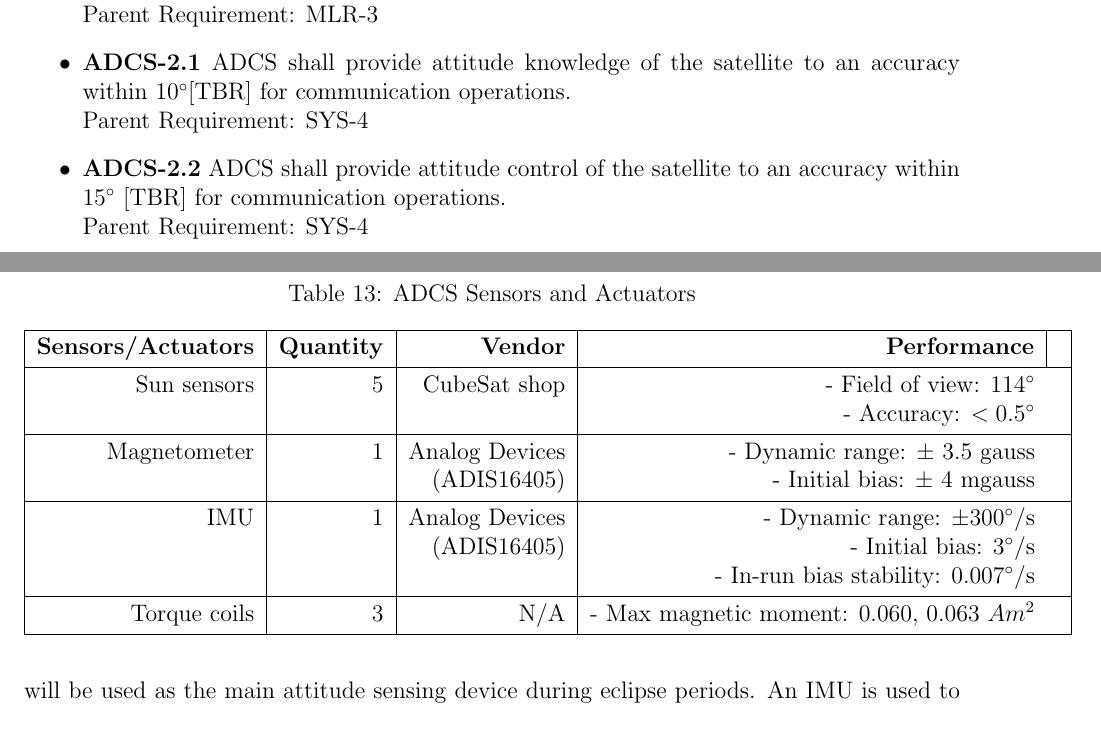
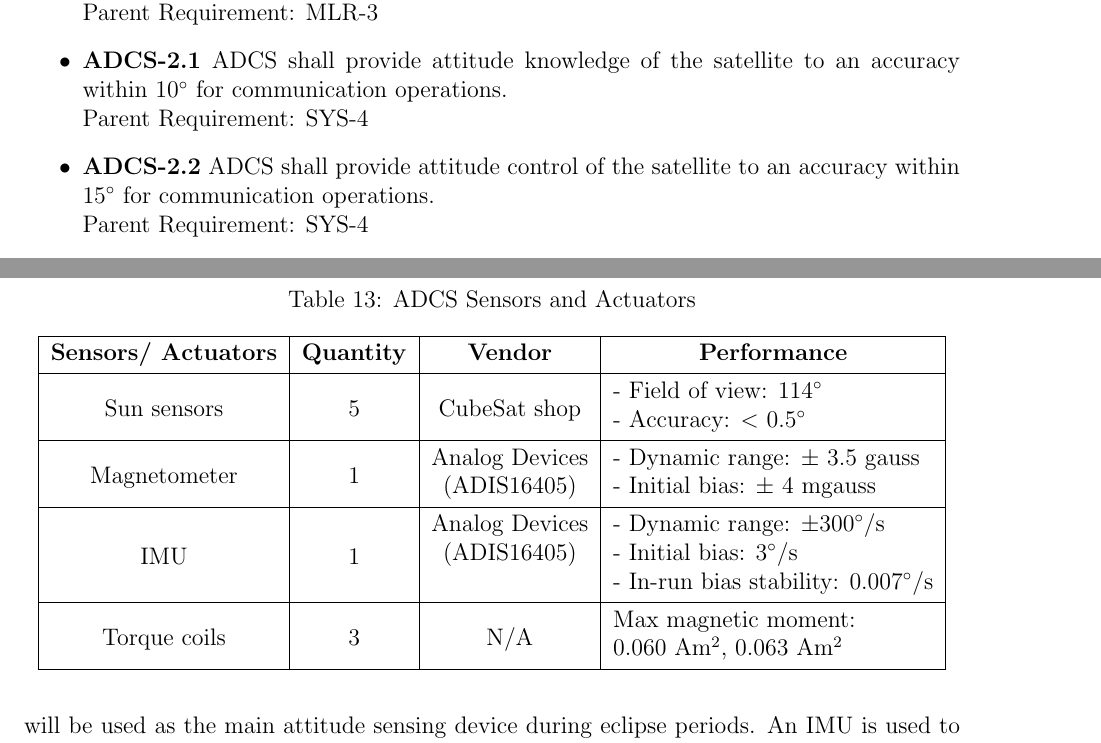
Before and after one commit to jimclark/16.83-DeMi-Final-Report, a LaTeX document (DeMi.tex): two parts of pages 45 and 47 of 87, joined at a grey line, cut so that both start at the same text. Compiled offline with pdfLaTeX.

Commit message:
ADCS table format updated

```diff
--- a/DeMi.tex
+++ b/DeMi.tex
@@ -1019,9 +1019,9 @@ The future work that needs to be conducted is that there should be work done to
 					\item \textbf{ADCS-1.1} ADCS shall meet 4.7 arcmin/s slew rate requirement of payload imaging technology during external source science operation mode.\\
 					Parent Requirement: MLR-3
 
-					\item \textbf{ADCS-2.1} ADCS shall provide attitude knowledge of the satellite to an accuracy within 10$^\circ$[TBR]  for communication operations.\\
+					\item \textbf{ADCS-2.1} ADCS shall provide attitude knowledge of the satellite to an accuracy within 10$^\circ$  for communication operations.\\
 					Parent Requirement: SYS-4
-					\item \textbf{ADCS-2.2} ADCS shall provide attitude control of the satellite to an accuracy within 15$^\circ$ [TBR] for communication operations.\\
+					\item \textbf{ADCS-2.2} ADCS shall provide attitude control of the satellite to an accuracy within 15$^\circ$  for communication operations.\\
 					Parent Requirement: SYS-4
 					\item \textbf{ADCS-3} ADCS shall provide momentum capability to despin upon launch vehicle separation within 30 days.\\
 					Parent Requirement: MLR-4
@@ -1045,28 +1045,54 @@ The future work that needs to be conducted is that there should be work done to
 				\paragraph{ADCS sensors and actuators}
 				A summary of the sensors and actuators used in the ADCS is presented in Table~\ref{tab:ADCS_sensors} below.
 			% Table generated by Excel2LaTeX from sheet 'Sheet1'
+%\begin{table}[htbp]
+  %\centering
+  %\caption{ADCS Sensors and Actuators}
+    %\begin{tabular}{|r|r|r|r|r|}
+    %\hline
+    %\textbf{Sensors/Actuators} & \textbf{Quantity} & \textbf{Vendor} & \textbf{Performance}  &\bigstrut\\
+    %\hline
+    %Sun sensors & 5     & CubeSat shop & \multicolumn{1}{r}{- Field of view: 114$^\circ$} &  \bigstrut[t]\\
+          %&       &       & \multicolumn{1}{r}{- Accuracy: $< 0.5^\circ$} &  \bigstrut[b]\\
+    %\hline
+    %Magnetometer & 1     & Analog Devices  & \multicolumn{1}{r}{- Dynamic range: ± 3.5 gauss} &  \bigstrut[t]\\
+          %&       & (ADIS16405) & \multicolumn{1}{r}{- Initial bias: ± 4 mgauss} &  \bigstrut[b]\\
+    %\hline
+    %IMU   & 1     & Analog Devices  & \multicolumn{1}{r}{- Dynamic range: ±300$^\circ$/s} &  \bigstrut[t]\\
+          %&       & (ADIS16405) & \multicolumn{1}{r}{- Initial bias: 3$^\circ$/s} &  \\
+          %&       &       & \multicolumn{1}{r}{- In-run bias stability: 0.007$^\circ$/s} &  \bigstrut[b]\\
+    %\hline
+    %Torque coils & 3     & N/A   & \multicolumn{1}{r}{- Max magnetic moment: 0.060, 0.063 $Am^2$} &  \bigstrut\\
+    %\hline
+    %\end{tabular}%
+  %\label{tab:ADCS_sensors}%
+%\end{table}%
+
+% Table generated by Excel2LaTeX from sheet 'Sheet1'
 \begin{table}[htbp]
   \centering
   \caption{ADCS Sensors and Actuators}
-    \begin{tabular}{|r|r|r|r|r|}
-    \hline
-    \textbf{Sensors/Actuators} & \textbf{Quantity} & \textbf{Vendor} & \textbf{Performance}  &\bigstrut\\
-    \hline
-    Sun sensors & 5     & CubeSat shop & \multicolumn{1}{r}{- Field of view: 114$^\circ$} &  \bigstrut[t]\\
-          &       &       & \multicolumn{1}{r}{- Accuracy: $< 0.5^\circ$} &  \bigstrut[b]\\
-    \hline
-    Magnetometer & 1     & Analog Devices  & \multicolumn{1}{r}{- Dynamic range: ± 3.5 gauss} &  \bigstrut[t]\\
-          &       & (ADIS16405) & \multicolumn{1}{r}{- Initial bias: ± 4 mgauss} &  \bigstrut[b]\\
-    \hline
-    IMU   & 1     & Analog Devices  & \multicolumn{1}{r}{- Dynamic range: ±300$^\circ$/s} &  \bigstrut[t]\\
-          &       & (ADIS16405) & \multicolumn{1}{r}{- Initial bias: 3$^\circ$/s} &  \\
-          &       &       & \multicolumn{1}{r}{- In-run bias stability: 0.007$^\circ$/s} &  \bigstrut[b]\\
-    \hline
-    Torque coils & 3     & N/A   & \multicolumn{1}{r}{- Max magnetic moment: 0.060, 0.063 $Am^2$} &  \bigstrut\\
+    \begin{tabular}{|c|c|r|rr|}
+    \hline
+    \textbf{Sensors/ Actuators} & \textbf{Quantity} & \multicolumn{1}{c|}{\textbf{Vendor}} & \multicolumn{2}{c|}{\textbf{Performance}} \bigstrut\\
+    \hline
+    \multirow{2}[2]{*}{Sun sensors} & \multirow{2}[2]{*}{5} & \multicolumn{1}{c|}{\multirow{2}[2]{*}{CubeSat shop}} & \multicolumn{2}{l|}{- Field of view: 114$^\circ$} \bigstrut[t]\\
+          &       & \multicolumn{1}{c|}{} & \multicolumn{2}{l|}{- Accuracy: $<$ 0.5$^\circ$} \bigstrut[b]\\
+    \hline
+    \multirow{2}[2]{*}{Magnetometer} & \multirow{2}[2]{*}{1} & \multicolumn{1}{c|}{Analog Devices } & \multicolumn{2}{l|}{- Dynamic range: $\pm$ 3.5 gauss} \bigstrut[t]\\
+          &       & \multicolumn{1}{c|}{(ADIS16405)} & \multicolumn{2}{l|}{- Initial bias: $\pm$ 4 mgauss} \bigstrut[b]\\
+    \hline
+    \multirow{3}[2]{*}{IMU} & \multirow{3}[2]{*}{1} & \multicolumn{1}{c|}{Analog Devices } & \multicolumn{2}{l|}{- Dynamic range: $\pm$300$^\circ$/s} \bigstrut[t]\\
+          &       & \multicolumn{1}{c|}{(ADIS16405)} & \multicolumn{2}{l|}{- Initial bias: 3$^\circ$/s} \\
+          &       &       & \multicolumn{2}{l|}{- In-run bias stability: 0.007$^\circ$/s} \bigstrut[b]\\
+    \hline
+    \multirow{2}[2]{*}{Torque coils} & \multirow{2}[2]{*}{3} & \multicolumn{1}{c|}{\multirow{2}[2]{*}{N/A}} & \multicolumn{2}{l|}{Max magnetic moment:} \bigstrut[t]\\
+          &       & \multicolumn{1}{c|}{} & \multicolumn{2}{l|}{ 0.060 Am$^2$, 0.063 Am$^2$} \bigstrut[b]\\
     \hline
     \end{tabular}%
-  \label{tab:ADCS_sensors}%
+  \label{tab:ADCS_sensors} %
 \end{table}%
+
 
 			For attitude knowledge, a combination of sensors was chosen: sun sensors, magnetometers, and IMU.  The sun sensors are low mass and low power attitude sensors that provides accurate sun angle during day time, providing the orientation of the satellite relative to an inertial frame. Five sun sensors will be places on the faces of the satellite other than the nadir face. These sensors provides an accuracy of $< 0.5^\circ$ and a wide field of view of 114$^\circ$. The magnetometer will be used to measure the local geomagnetic field to compute the magnetic moment needed to generate needed restoring torques. In addition, the magnetometer will be used as the main attitude sensing device during eclipse periods. An IMU is used to measure the angular rate of the satellite to provide more accurate vibration knowledge to yield a robust vibration damping control loop. The IMU and magnetometer are in the same sensor unit from Analog devices. Both sensors have initial biases that can be corrected for through computation.
 
```
Also changed, not shown: 1 other file.
